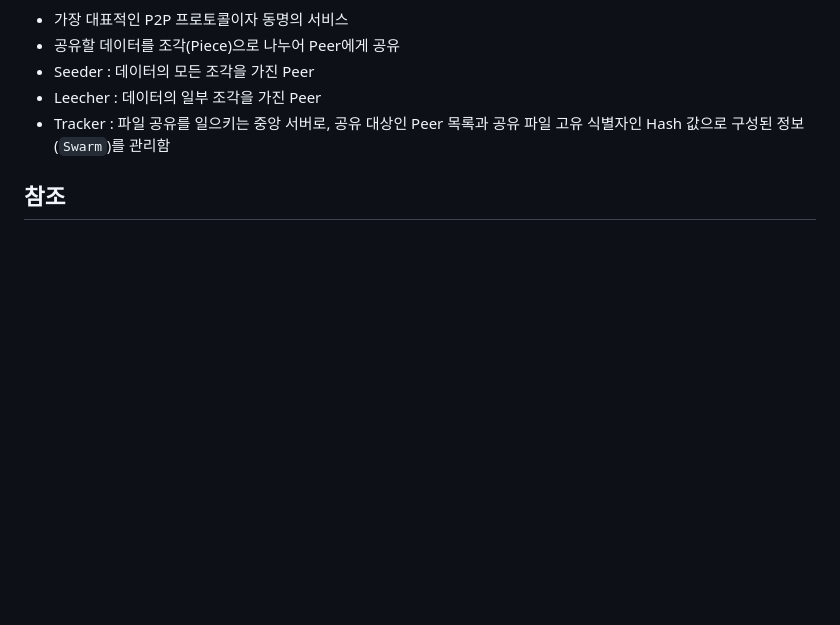
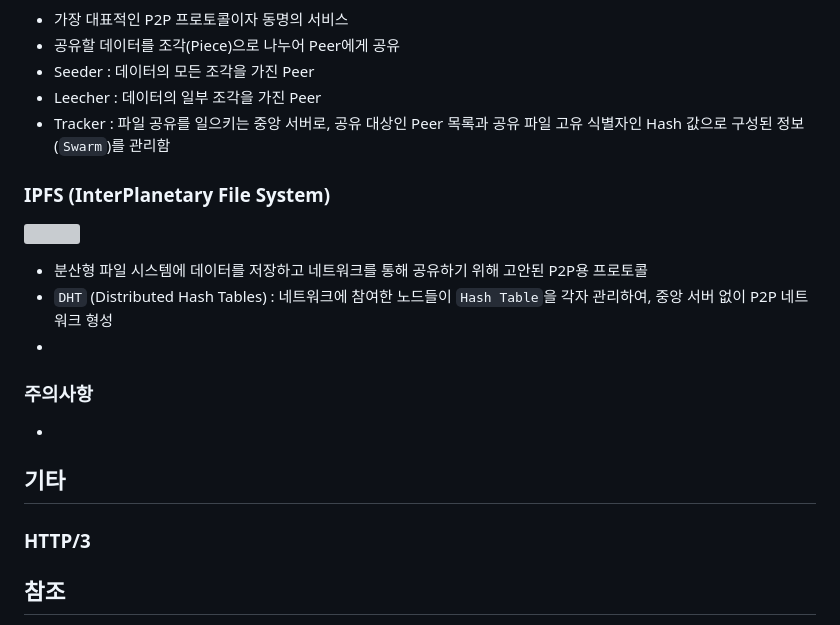
Before and after one commit to HashCitrine/testLiveVideoStreamingService, a Markdown page: README.md, the part around the change. GitHub-like rendering; blank space fills up the shorter version; grey boxes are pictures that could not be loaded.

Commit message:
Update README.md - IPFS 내용 작성 중...

```diff
--- a/README.md
+++ b/README.md
@@ -82,6 +82,19 @@
 - Leecher : 데이터의 일부 조각을 가진 Peer
 - Tracker : 파일 공유를 일으키는 중앙 서버로, 공유 대상인 Peer 목록과 공유 파일 고유 식별자인 Hash 값으로 구성된 정보(`Swarm`)를 관리함
 
+### IPFS (InterPlanetary File System)
+![]()
+- 분산형 파일 시스템에 데이터를 저장하고 네트워크를 통해 공유하기 위해 고안된 P2P용 프로토콜
+- `DHT` (Distributed Hash Tables) : 네트워크에 참여한 노드들이 `Hash Table`을 각자 관리하여, 중앙 서버 없이 P2P 네트워크 형성
+-
+
+
+### 주의사항
+-
+
+## 기타
+### HTTP/3
+
 ## 참조
 - (Apple) [HTTP 라이브 스트리밍](https://developer.apple.com/documentation/http-live-streaming#Encode-and-deliver-streaming-media)
 - (Youtube) [YouTube Live Streaming API](https://developers.google.com/youtube/v3/live/life-of-a-broadcast?hl=ko)
```
